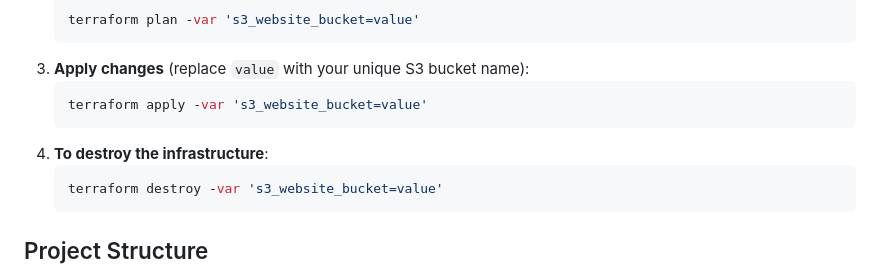
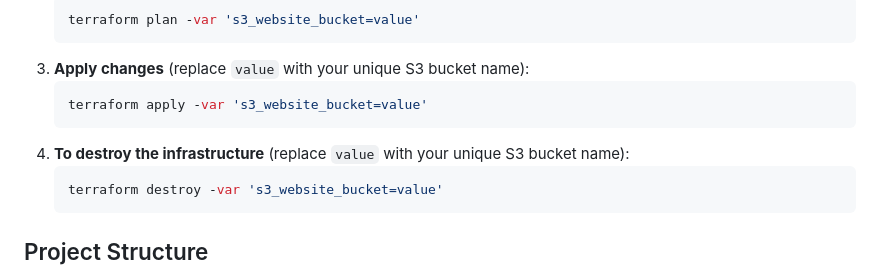
Before and after one commit to ahmedmaged6/Serverless-Registration-Project, a Markdown page: README.md, the part around the change. Drawn GitHub-style.

````diff
--- a/README.md
+++ b/README.md
@@ -35,7 +35,7 @@ cd Serverless-Registration-Project/terraform/
     ```bash
     terraform apply -var 's3_website_bucket=value'
     ```
-4. **To destroy the infrastructure**:
+4. **To destroy the infrastructure** (replace `value` with your unique S3 bucket name):
     ```bash
     terraform destroy -var 's3_website_bucket=value'
     ```
````
